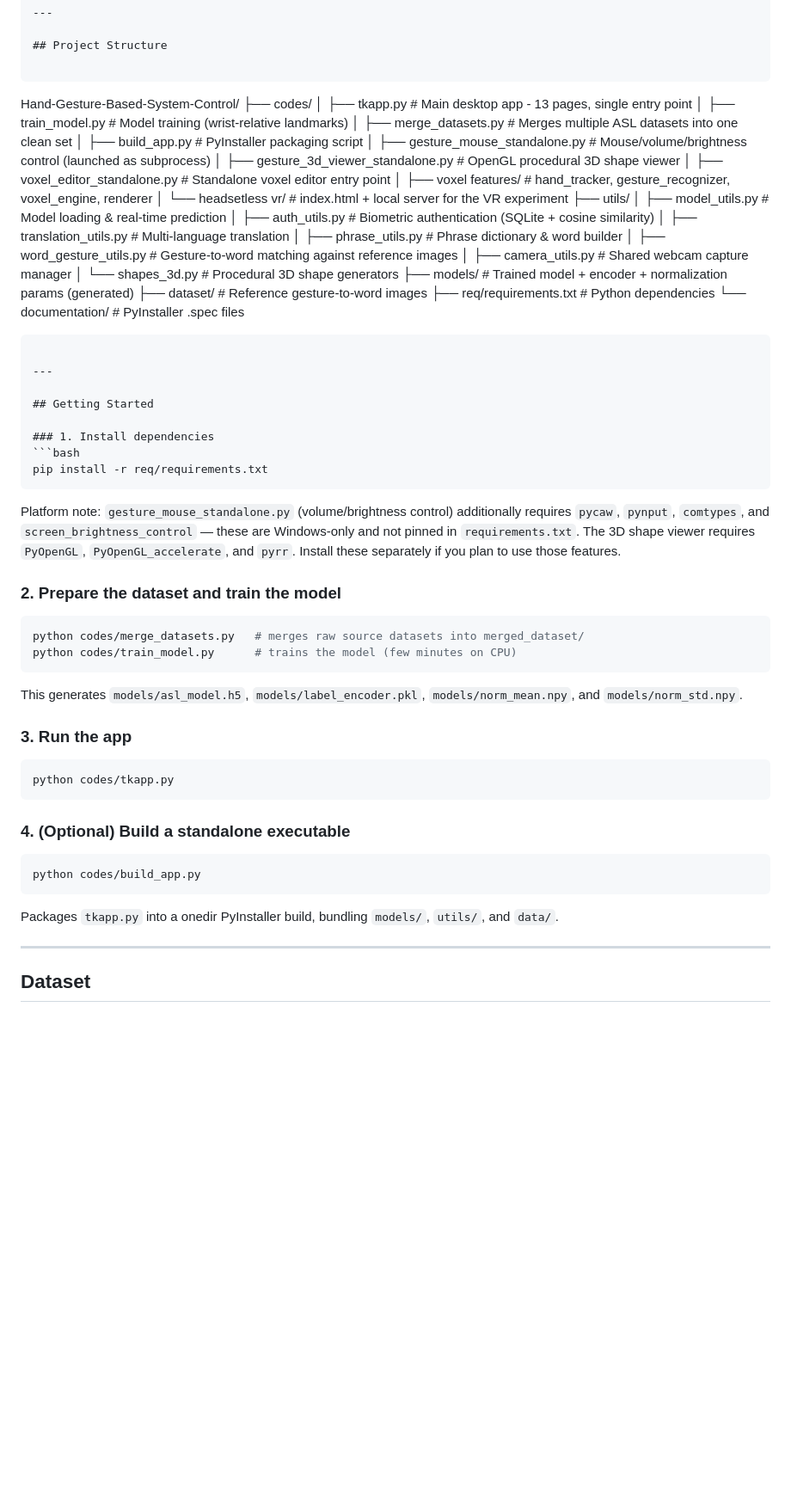
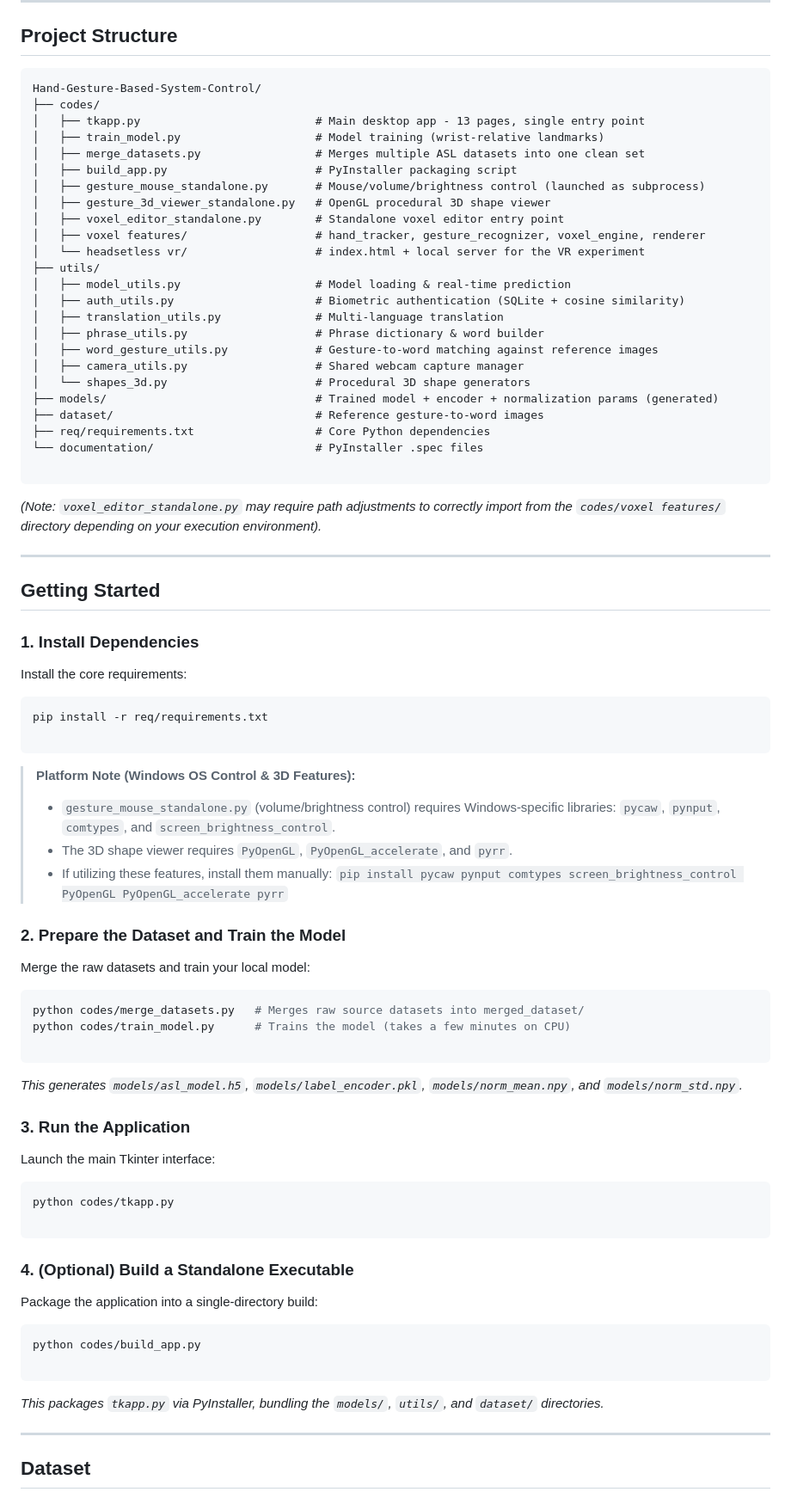
Before and after one commit to A-Kshitij-S/Hand-Gesture-Based-Control-System, a Markdown page: README.md, the part around one of its changes. Shown at 86% size. GitHub-like rendering; blank space fills up the shorter version.

````diff
--- a/README.md
+++ b/README.md
@@ -79,56 +75,83 @@ Predicted Letter (A-Z) + Confidence  ->  Word Builder / Translator / Auth / Phra
 Hand-Gesture-Based-System-Control/
 ├── codes/
-│   ├── tkapp.py                     # Main desktop app - 13 pages, single entry point
-│   ├── train_model.py               # Model training (wrist-relative landmarks)
-│   ├── merge_datasets.py            # Merges multiple ASL datasets into one clean set
-│   ├── build_app.py                 # PyInstaller packaging script
-│   ├── gesture_mouse_standalone.py  # Mouse/volume/brightness control (launched as subprocess)
-│   ├── gesture_3d_viewer_standalone.py  # OpenGL procedural 3D shape viewer
-│   ├── voxel_editor_standalone.py   # Standalone voxel editor entry point
-│   ├── voxel features/              # hand_tracker, gesture_recognizer, voxel_engine, renderer
-│   └── headsetless vr/              # index.html + local server for the VR experiment
+│   ├── tkapp.py                          # Main desktop app - 13 pages, single entry point
+│   ├── train_model.py                    # Model training (wrist-relative landmarks)
+│   ├── merge_datasets.py                 # Merges multiple ASL datasets into one clean set
+│   ├── build_app.py                      # PyInstaller packaging script
+│   ├── gesture_mouse_standalone.py       # Mouse/volume/brightness control (launched as subprocess)
+│   ├── gesture_3d_viewer_standalone.py   # OpenGL procedural 3D shape viewer
+│   ├── voxel_editor_standalone.py        # Standalone voxel editor entry point
+│   ├── voxel features/                   # hand_tracker, gesture_recognizer, voxel_engine, renderer
+│   └── headsetless vr/                   # index.html + local server for the VR experiment
 ├── utils/
-│   ├── model_utils.py               # Model loading & real-time prediction
-│   ├── auth_utils.py                # Biometric authentication (SQLite + cosine similarity)
-│   ├── translation_utils.py         # Multi-language translation
-│   ├── phrase_utils.py              # Phrase dictionary & word builder
-│   ├── word_gesture_utils.py        # Gesture-to-word matching against reference images
-│   ├── camera_utils.py              # Shared webcam capture manager
-│   └── shapes_3d.py                 # Procedural 3D shape generators
-├── models/                          # Trained model + encoder + normalization params (generated)
-├── dataset/                         # Reference gesture-to-word images
-├── req/requirements.txt             # Python dependencies
-└── documentation/                   # PyInstaller .spec files
+│   ├── model_utils.py                    # Model loading & real-time prediction
+│   ├── auth_utils.py                     # Biometric authentication (SQLite + cosine similarity)
+│   ├── translation_utils.py              # Multi-language translation
+│   ├── phrase_utils.py                   # Phrase dictionary & word builder
+│   ├── word_gesture_utils.py             # Gesture-to-word matching against reference images
+│   ├── camera_utils.py                   # Shared webcam capture manager
+│   └── shapes_3d.py                      # Procedural 3D shape generators
+├── models/                               # Trained model + encoder + normalization params (generated)
+├── dataset/                              # Reference gesture-to-word images
+├── req/requirements.txt                  # Core Python dependencies
+└── documentation/                        # PyInstaller .spec files
+
 ```
+
+*(Note: `voxel_editor_standalone.py` may require path adjustments to correctly import from the `codes/voxel features/` directory depending on your execution environment).*
 
 ---
 
 ## Getting Started
 
-### 1. Install dependencies
+### 1. Install Dependencies
+
+Install the core requirements:
+
 ```bash
 pip install -r req/requirements.txt
+
 ```
 
-Platform note: `gesture_mouse_standalone.py` (volume/brightness control) additionally requires `pycaw`, `pynput`, `comtypes`, and `screen_brightness_control` — these are Windows-only and not pinned in `requirements.txt`. The 3D shape viewer requires `PyOpenGL`, `PyOpenGL_accelerate`, and `pyrr`. Install these separately if you plan to use those features.
+> **Platform Note (Windows OS Control & 3D Features):**
+> * `gesture_mouse_standalone.py` (volume/brightness control) requires Windows-specific libraries: `pycaw`, `pynput`, `comtypes`, and `screen_brightness_control`.
+> * The 3D shape viewer requires `PyOpenGL`, `PyOpenGL_accelerate`, and `pyrr`.
+> * If utilizing these features, install them manually:
+> `pip install pycaw pynput comtypes screen_brightness_control PyOpenGL PyOpenGL_accelerate pyrr`
+>
+>
 
-### 2. Prepare the dataset and train the model
+### 2. Prepare the Dataset and Train the Model
+
+Merge the raw datasets and train your local model:
+
 ```bash
-python codes/merge_datasets.py   # merges raw source datasets into merged_dataset/
-python codes/train_model.py      # trains the model (few minutes on CPU)
+python codes/merge_datasets.py   # Merges raw source datasets into merged_dataset/
+python codes/train_model.py      # Trains the model (takes a few minutes on CPU)
+
 ```
-This generates `models/asl_model.h5`, `models/label_encoder.pkl`, `models/norm_mean.npy`, and `models/norm_std.npy`.
 
-### 3. Run the app
+*This generates `models/asl_model.h5`, `models/label_encoder.pkl`, `models/norm_mean.npy`, and `models/norm_std.npy`.*
+
+### 3. Run the Application
+
+Launch the main Tkinter interface:
+
 ```bash
 python codes/tkapp.py
+
 ```
 
-### 4. (Optional) Build a standalone executable
+### 4. (Optional) Build a Standalone Executable
+
+Package the application into a single-directory build:
+
 ```bash
 python codes/build_app.py
+
 ```
-Packages `tkapp.py` into a onedir PyInstaller build, bundling `models/`, `utils/`, and `data/`.
+
+*This packages `tkapp.py` via PyInstaller, bundling the `models/`, `utils/`, and `dataset/` directories.*
 
 ---
 
````
Also changed, not shown: other parts of README.md (+47 -58 lines).
